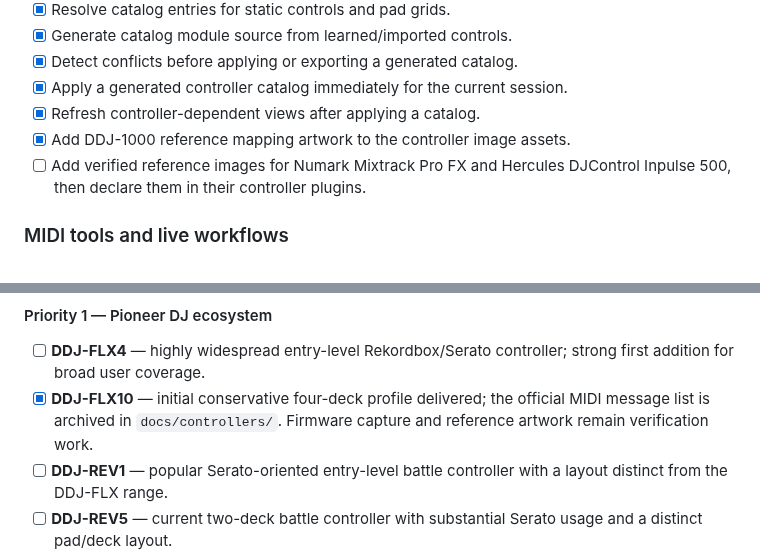
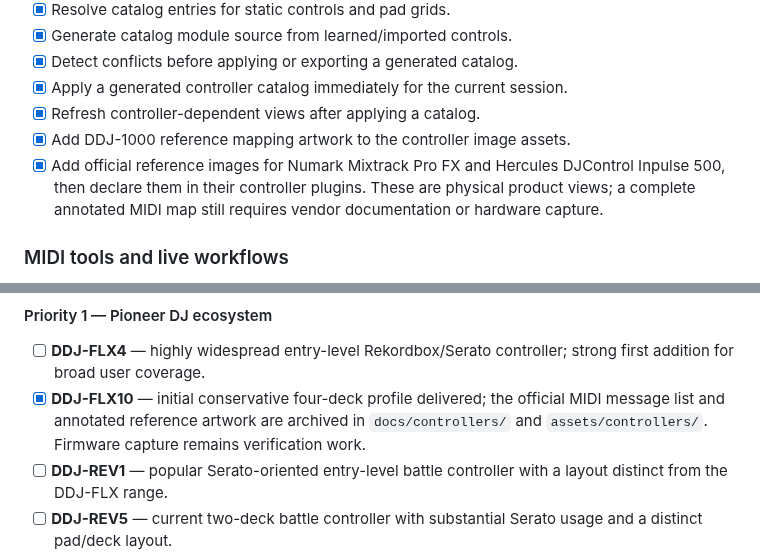
Before and after one commit to guillain/DJ-MIDI-Studio, a Markdown page: TODO.md, 2 parts joined by grey strips. Rendered like a GitHub page.

```diff
--- a/TODO.md
+++ b/TODO.md
@@ -115,7 +115,7 @@ second, then real-time routing and clock synchronization.
 - [x] Apply a generated controller catalog immediately for the current session.
 - [x] Refresh controller-dependent views after applying a catalog.
 - [x] Add DDJ-1000 reference mapping artwork to the controller image assets.
-- [ ] Add verified reference images for Numark Mixtrack Pro FX and Hercules DJControl Inpulse 500, then declare them in their controller plugins.
+- [x] Add official reference images for Numark Mixtrack Pro FX and Hercules DJControl Inpulse 500, then declare them in their controller plugins. These are physical product views; a complete annotated MIDI map still requires vendor documentation or hardware capture.
 
 ### MIDI tools and live workflows
 
@@ -202,7 +202,7 @@ the MIDI 1.0 router and Clock mirror are stable.
 #### Priority 1 — Pioneer DJ ecosystem
 
 - [ ] **DDJ-FLX4** — highly widespread entry-level Rekordbox/Serato controller; strong first addition for broad user coverage.
-- [x] **DDJ-FLX10** — initial conservative four-deck profile delivered; the official MIDI message list is archived in `docs/controllers/`. Firmware capture and reference artwork remain verification work.
+- [x] **DDJ-FLX10** — initial conservative four-deck profile delivered; the official MIDI message list and annotated reference artwork are archived in `docs/controllers/` and `assets/controllers/`. Firmware capture remains verification work.
 - [ ] **DDJ-REV1** — popular Serato-oriented entry-level battle controller with a layout distinct from the DDJ-FLX range.
 - [ ] **DDJ-REV5** — current two-deck battle controller with substantial Serato usage and a distinct pad/deck layout.
 - [ ] **DDJ-800** — established two-channel Rekordbox controller, useful for users between entry-level and flagship hardware.
```
Also changed, not shown: docs/controller-profiles.md (+14 -2 lines), docs/screens-and-layouts.md (+2 -2 lines), assets/controllers/hercules-djcontrol-inpulse-500.png (added), assets/controllers/numark-mixtrack-pro-fx.png (added), 5 other files.
